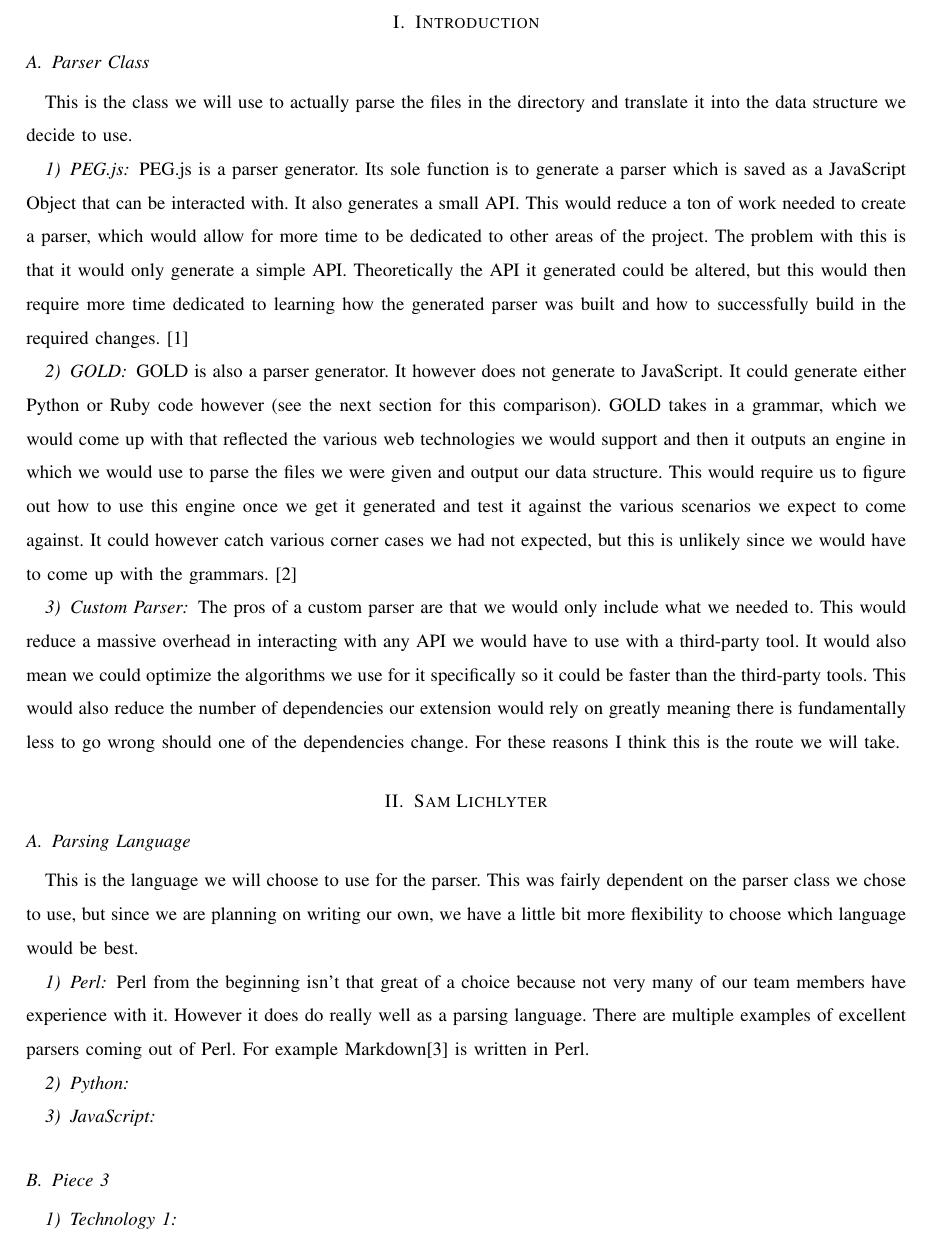
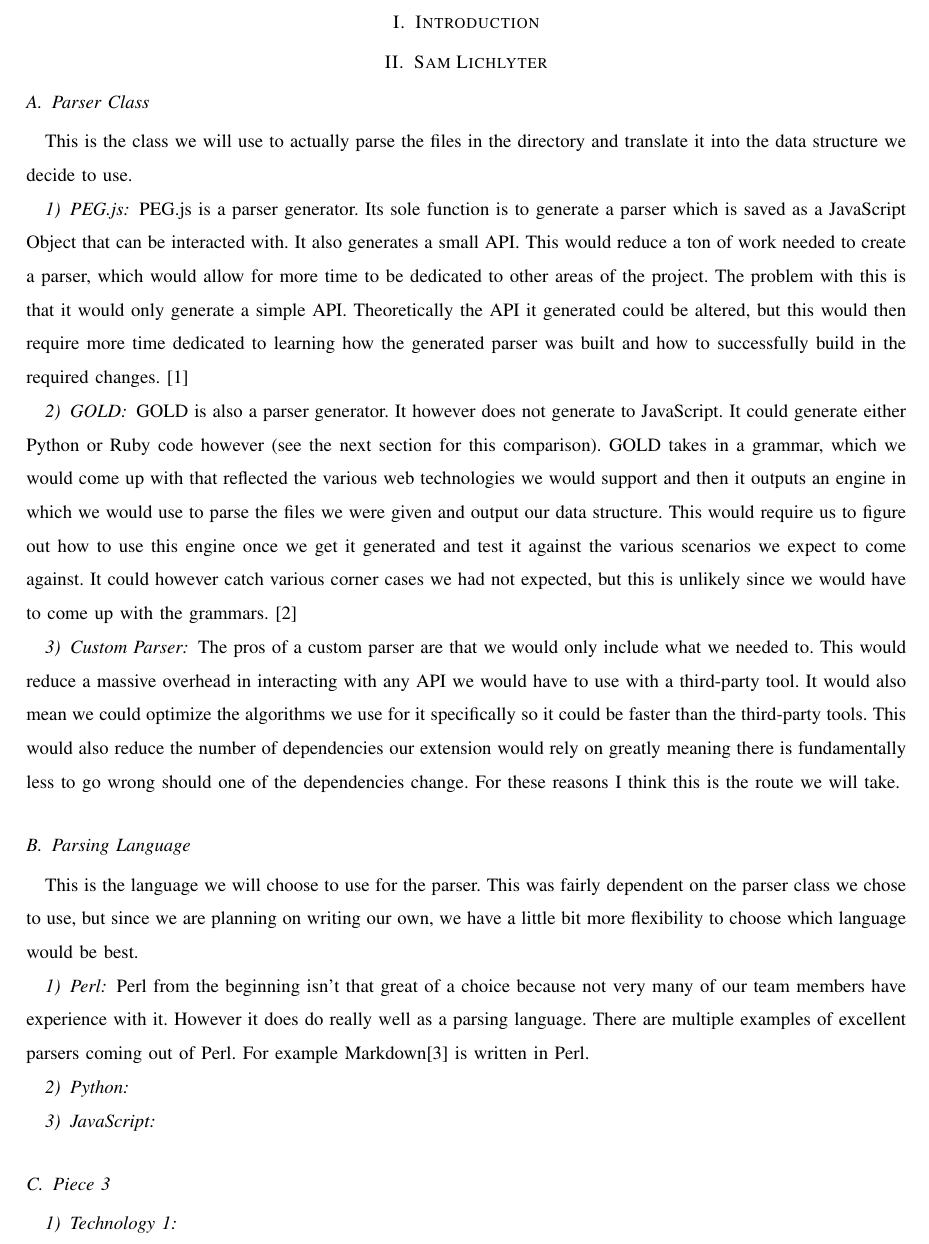
Before and after one commit to slichlyter12/Postal, a LaTeX paper (TechReview/techreview.tex): part of page 4 of 12, cut so that both start at the same text. Compiled offline with pdfLaTeX; a missing font is replaced by an installed copy or a similar font; a LaTeX package or settings file that is missing is left out.

Commit message:
new pdf with cramers changes and moved my name to the top of my section

```diff
--- a/TechReview/techreview.tex
+++ b/TechReview/techreview.tex
@@ -53,6 +53,7 @@
 \section{Introduction}
 %TODO
 
+\section{Sam Lichlyter}
 \subsection{Parser Class}
 This is the class we will use to actually parse the files in the directory and translate it into the data structure we decide to use.
 \subsubsection{PEG.js}
@@ -78,7 +79,6 @@ It would also mean we could optimize the algorithms we use for it specifically s
 This would also reduce the number of dependencies our extension would rely on greatly meaning there is fundamentally less to go wrong should one of the dependencies change.
 For these reasons I think this is the route we will take.
 
-\section{Sam Lichlyter}
 \subsection{Parsing Language}
 This is the language we will choose to use for the parser.
 This was fairly dependent on the parser class we chose to use, but since we are planning on writing our own, we have a little bit more flexibility to choose which language would be best.
```
Also changed, not shown: TechReview/techreview.pdf.
